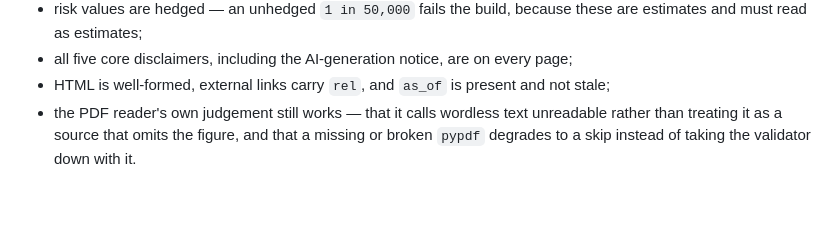
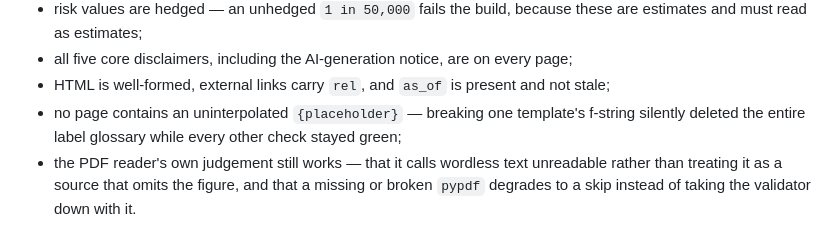
Before and after one commit to theDotGovDev/explainer-cyclospora-2026, a Markdown page: README.md, the part around the change. Rendered like a GitHub page; blank space fills up the shorter version.

Commit message:
Note the placeholder check in the README
Co-Authored-By: Claude Opus 5 <noreply@anthropic.com>
Claude-Session: https://claude.ai/code/session_01KB7FuWv3oAwkYr1pVk54KW

```diff
--- a/README.md
+++ b/README.md
@@ -89,6 +89,8 @@ something actually went wrong:
   estimates and must read as estimates;
 - all five core disclaimers, including the AI-generation notice, are on every page;
 - HTML is well-formed, external links carry `rel`, and `as_of` is present and not stale;
+- no page contains an uninterpolated `{placeholder}` — breaking one template's f-string
+  silently deleted the entire label glossary while every other check stayed green;
 - the PDF reader's own judgement still works — that it calls wordless text unreadable
   rather than treating it as a source that omits the figure, and that a missing or broken
   `pypdf` degrades to a skip instead of taking the validator down with it.
```
